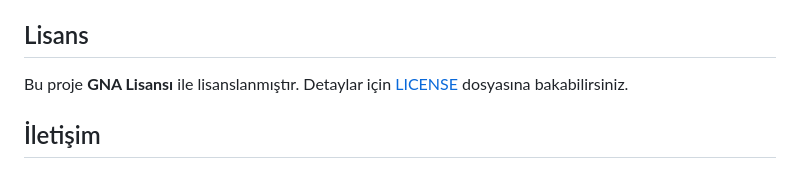
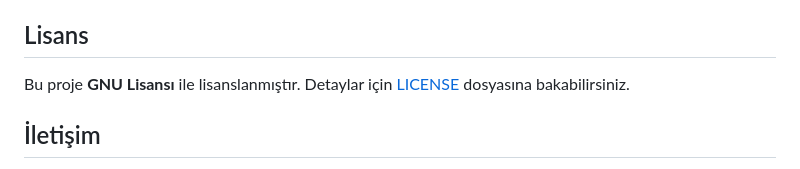
Before and after one commit to Porphyri0n/BuyuyunceNeOlsam, a Markdown page: README.md, the part around the change. GitHub-like rendering.

```diff
--- a/README.md
+++ b/README.md
@@ -75,7 +75,7 @@
 
 ## Lisans
 
-Bu proje **GNA Lisansı** ile lisanslanmıştır. Detaylar için [LICENSE](LICENSE) dosyasına bakabilirsiniz.
+Bu proje **GNU Lisansı** ile lisanslanmıştır. Detaylar için [LICENSE](LICENSE) dosyasına bakabilirsiniz.
 
 ## İletişim
 
```
